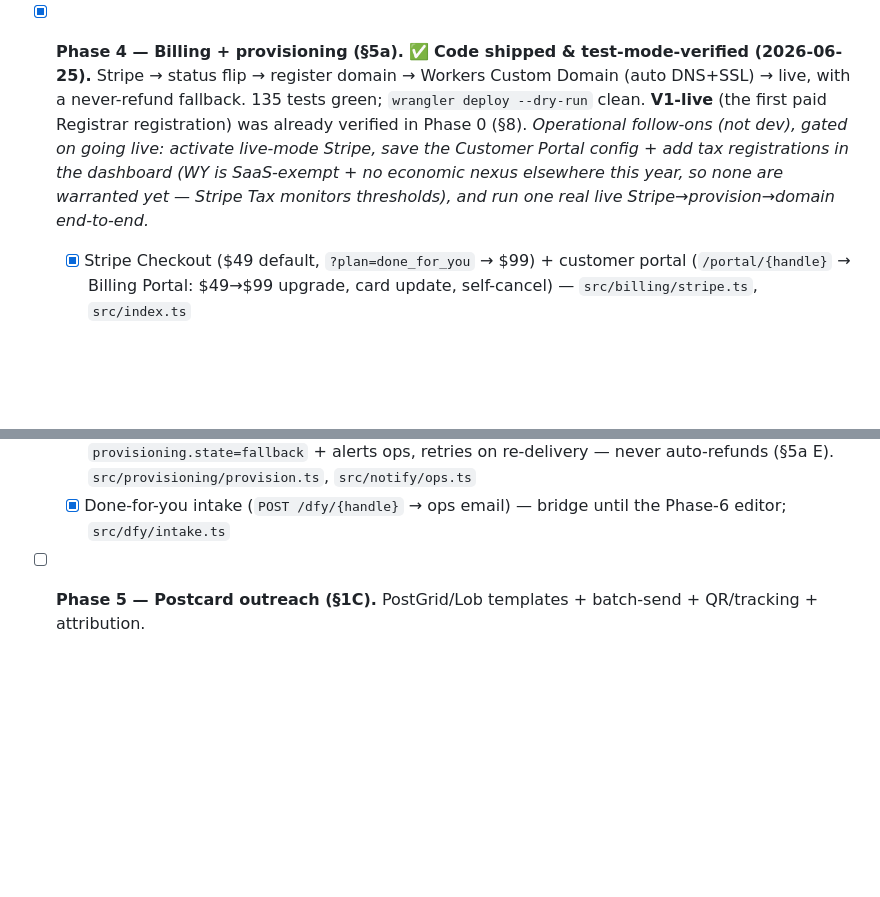
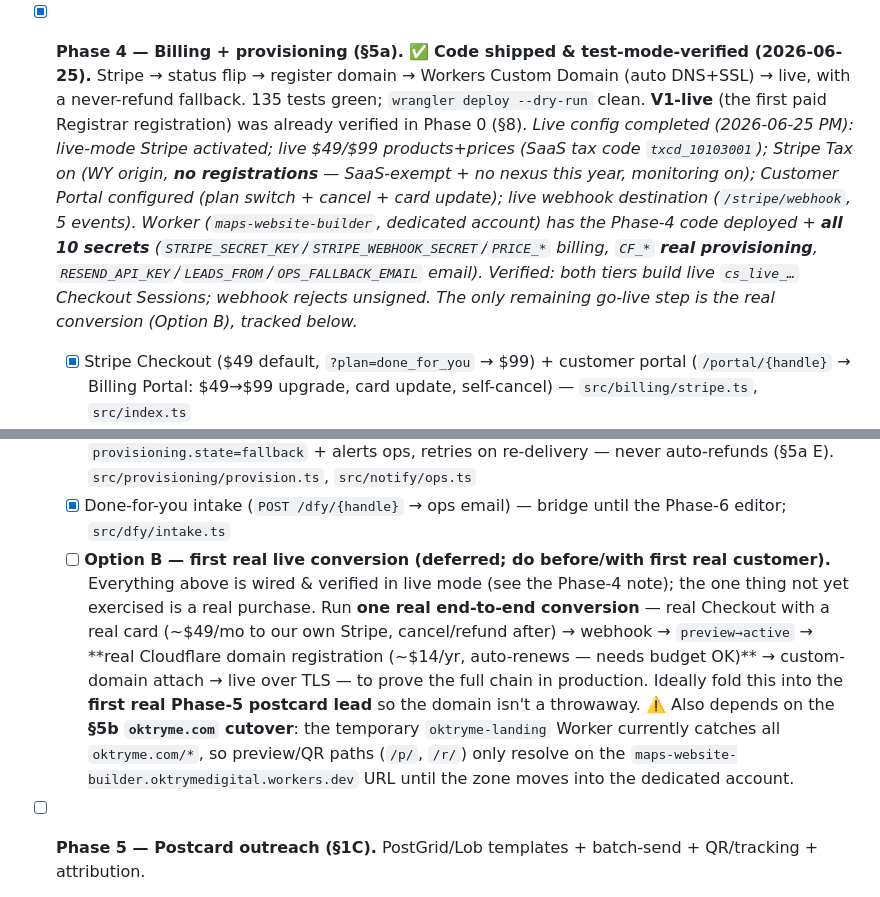
Before and after one commit to johnreitano/oktryme, a Markdown page: PLAN.md, 2 parts joined by grey strips. Rendered like a GitHub page; blank space fills up the shorter version.

Commit message:
docs(PLAN): record live billing/provisioning bring-up; track Option B follow-up
Phase 4 live config is done (Stripe live account, $49/$99 prices, Stripe Tax,
Customer Portal, webhook destination, and all 10 Worker secrets incl. real
Cloudflare provisioning + email). Both tiers verified building live Checkout
Sessions. Adds an explicit deferred checklist item for Option B — the first
real end-to-end conversion (real charge + real domain) — to run with the first
real Phase-5 lead, noting the §5b oktryme.com cutover dependency.

Co-Authored-By: Claude Opus 4.8 (1M context) <noreply@anthropic.com>

```diff
--- a/PLAN.md
+++ b/PLAN.md
@@ -482,12 +482,13 @@ Cheap end-to-end proofs before pipeline build:
   - [x] **Craft the specialized per-trade image prompt** via the 3-step realism workflow in [`image-prompting-process.md`](./image-prompting-process.md) (generate → critique/improve → compress/de-gloss) — `src/images/prompts.ts`: documentary-realistic hero prompts per theme (auto/hvac/landscaping/universal) + shared avoid list (no text/logos/faces for clean overlay).
   - [x] Batch-generate per-trade images with **Nano Banana Pro** → R2 — `src/images/generate.ts`: **all 4 heroes generated live (`gemini-3-pro-image`), loaded to local R2, and confirmed rendering in a preview.** Production-R2 upload is the remaining operational step.
 
-- [x] **Phase 4 — Billing + provisioning (§5a).** ✅ **Code shipped & test-mode-verified (2026-06-25).** Stripe → status flip → register domain → Workers Custom Domain (auto DNS+SSL) → live, with a never-refund fallback. 135 tests green; `wrangler deploy --dry-run` clean. **V1-live** (the first paid Registrar registration) was already verified in Phase 0 (§8). _Operational follow-ons (not dev), gated on going live: activate live-mode Stripe, save the Customer Portal config + add tax registrations in the dashboard (WY is SaaS-exempt + no economic nexus elsewhere this year, so none are warranted yet — Stripe Tax monitors thresholds), and run one real live Stripe→provision→domain end-to-end._
+- [x] **Phase 4 — Billing + provisioning (§5a).** ✅ **Code shipped & test-mode-verified (2026-06-25).** Stripe → status flip → register domain → Workers Custom Domain (auto DNS+SSL) → live, with a never-refund fallback. 135 tests green; `wrangler deploy --dry-run` clean. **V1-live** (the first paid Registrar registration) was already verified in Phase 0 (§8). _Live config completed (2026-06-25 PM): live-mode Stripe activated; live $49/$99 products+prices (SaaS tax code `txcd_10103001`); Stripe Tax on (WY origin, **no registrations** — SaaS-exempt + no nexus this year, monitoring on); Customer Portal configured (plan switch + cancel + card update); live webhook destination (`/stripe/webhook`, 5 events). Worker (`maps-website-builder`, dedicated account) has the Phase-4 code deployed + **all 10 secrets** (`STRIPE_SECRET_KEY`/`STRIPE_WEBHOOK_SECRET`/`PRICE_*` billing, `CF_*` **real provisioning**, `RESEND_API_KEY`/`LEADS_FROM`/`OPS_FALLBACK_EMAIL` email). Verified: both tiers build live `cs_live_…` Checkout Sessions; webhook rejects unsigned. The only remaining go-live step is the real conversion (Option B), tracked below._
   - [x] Stripe Checkout ($49 default, `?plan=done_for_you` → $99) + customer portal (`/portal/{handle}` → Billing Portal: $49→$99 upgrade, card update, self-cancel) — `src/billing/stripe.ts`, `src/index.ts`
   - [x] Stripe Tax — `automatic_tax[enabled]=true` + required billing address on Checkout (collects only where a registration exists, so safe on from day one, §5a A)
   - [x] Webhook handler hardening — `customer→handle` index (dunning/cancel/invoice events resolve without metadata); `customer.subscription.updated` (plan/status sync, drives the $49→$99 upgrade); `invoice.payment_succeeded` reactivation (past_due→active); plan mapped from session metadata / price
   - [x] Provisioning job — register → attach custom domain → auto DNS+SSL, idempotent; on failure keeps the sub `active`, serves `{handle}.oktryme.com` (Worker fallback-subdomain route), records `provisioning.state=fallback` + alerts ops, retries on re-delivery — never auto-refunds (§5a E). `src/provisioning/provision.ts`, `src/notify/ops.ts`
   - [x] Done-for-you intake (`POST /dfy/{handle}` → ops email) — bridge until the Phase-6 editor; `src/dfy/intake.ts`
+  - [ ] **Option B — first real live conversion (deferred; do before/with first real customer).** Everything above is wired & verified in live mode (see the Phase-4 note); the one thing not yet exercised is a real purchase. Run **one real end-to-end conversion** — real Checkout with a real card (~$49/mo to our own Stripe, cancel/refund after) → webhook → `preview→active` → **real Cloudflare domain registration (~$14/yr, auto-renews — needs budget OK)** → custom-domain attach → live over TLS — to prove the full chain in production. Ideally fold this into the **first real Phase-5 postcard lead** so the domain isn't a throwaway. ⚠️ Also depends on the **§5b `oktryme.com` cutover**: the temporary `oktryme-landing` Worker currently catches all `oktryme.com/*`, so preview/QR paths (`/p/`, `/r/`) only resolve on the `maps-website-builder.oktrymedigital.workers.dev` URL until the zone moves into the dedicated account.
 
 - [ ] **Phase 5 — Postcard outreach (§1C).** PostGrid/Lob templates + batch-send + QR/tracking + attribution.
   - [ ] Postcard front/back templates (merge vars + QR)
```
